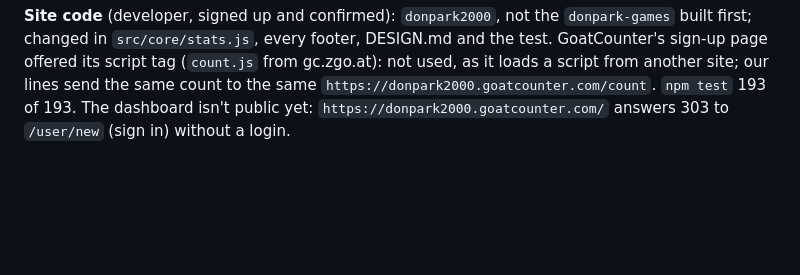
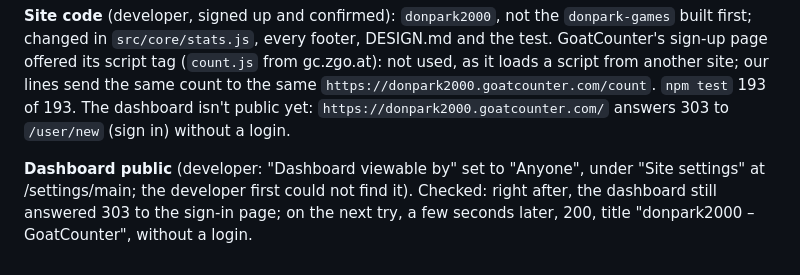
Before and after one commit to donpark2000/Web-Games, a Markdown page: DEV_JOURNAL.md, the part around the change. Drawn GitHub-style; blank space fills up the shorter version.

Commit message:
Journal: the stats dashboard is public
Co-Authored-By: Claude Opus 5.5 <noreply@anthropic.com>

```diff
--- a/DEV_JOURNAL.md
+++ b/DEV_JOURNAL.md
@@ -3382,3 +3382,5 @@ from another site; our lines send the same count to the same
 `https://donpark2000.goatcounter.com/count`. `npm test` 193 of 193. The
 dashboard isn't public yet: `https://donpark2000.goatcounter.com/`
 answers 303 to `/user/new` (sign in) without a login.
+
+**Dashboard public** (developer: "Dashboard viewable by" set to "Anyone", under "Site settings" at /settings/main; the developer first could not find it). Checked: right after, the dashboard still answered 303 to the sign-in page; on the next try, a few seconds later, 200, title "donpark2000 – GoatCounter", without a login.
```
